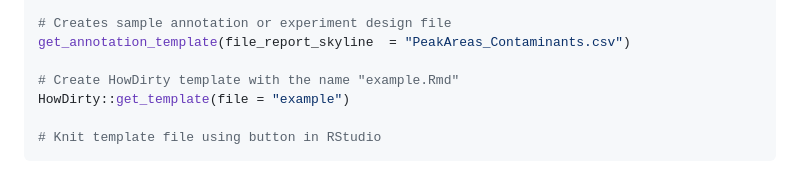
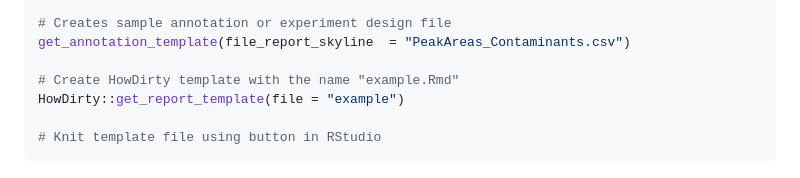
Before and after one commit to DavidGZ1/HowDirty, a Markdown page: README.md, the part around the change. Rendered like a GitHub page.

````diff
--- a/README.md
+++ b/README.md
@@ -42,7 +42,7 @@ library(HowDirty)
 get_annotation_template(file_report_skyline  = "PeakAreas_Contaminants.csv")
 
 # Create HowDirty template with the name "example.Rmd"
-HowDirty::get_template(file = "example")
+HowDirty::get_report_template(file = "example")
 
 # Knit template file using button in RStudio
 ```
````
